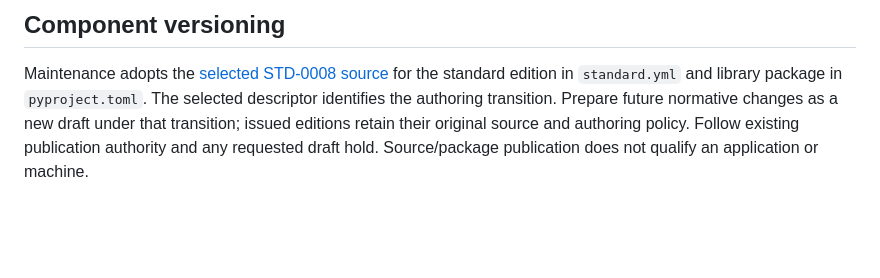
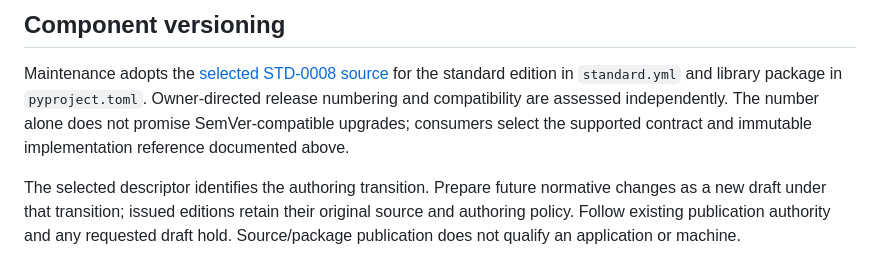
Before and after one commit to NDDev-Technocracy-Standarts/std-0004-ci-cd-workflows, a Markdown page: README.md, the part around the change. GitHub-like rendering; blank space fills up the shorter version.

Commit message:
chore: align the approved component-versioning publication (refs https://github.com/NDDev-Technocracy-Standarts/std-0000-standards-system/issues/107)

```diff
--- a/README.md
+++ b/README.md
@@ -80,6 +80,10 @@ its short PR and full main/target phases and can invoke the same owning native t
 ## Component versioning
 
 Maintenance adopts the [selected STD-0008 source](https://github.com/NDDev-Technocracy-Standarts/std-0008-component-versioning/blob/83ac6252d2be8241b39ebfad1aeebd9d5662884e/standard.yml) for the standard edition in `standard.yml` and library package in `pyproject.toml`.
+Owner-directed release numbering and compatibility are assessed independently. The number alone
+does not promise SemVer-compatible upgrades; consumers select the supported contract and immutable
+implementation reference documented above.
+
 The selected descriptor identifies the authoring transition. Prepare future normative changes as
 a new draft under that transition; issued editions retain their original source and authoring policy.
 Follow existing publication authority and any requested draft hold. Source/package publication
```
